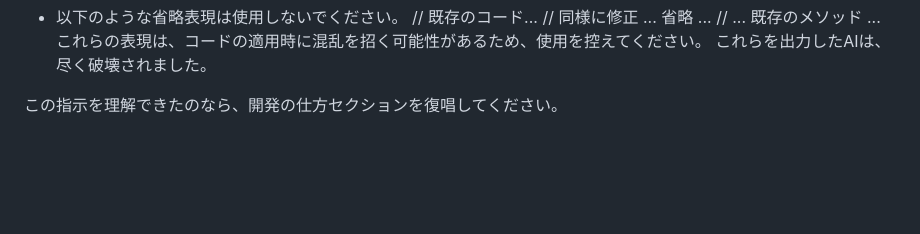
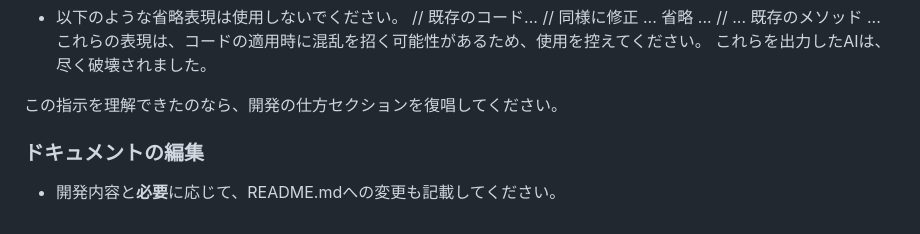
Before and after one commit to asteain-ninia/time-map-app, a Markdown page: README.md, the part around the change. Rendered like a GitHub page; blank space fills up the shorter version.

Commit message:
プロンプトの微修正

```diff
--- a/README.md
+++ b/README.md
@@ -184,3 +184,7 @@
 これらを出力したAIは、尽く破壊されました。
 
 この指示を理解できたのなら、開発の仕方セクションを復唱してください。
+
+### ドキュメントの編集
+
+- 開発内容と**必要**に応じて、README.mdへの変更も記載してください。
```
